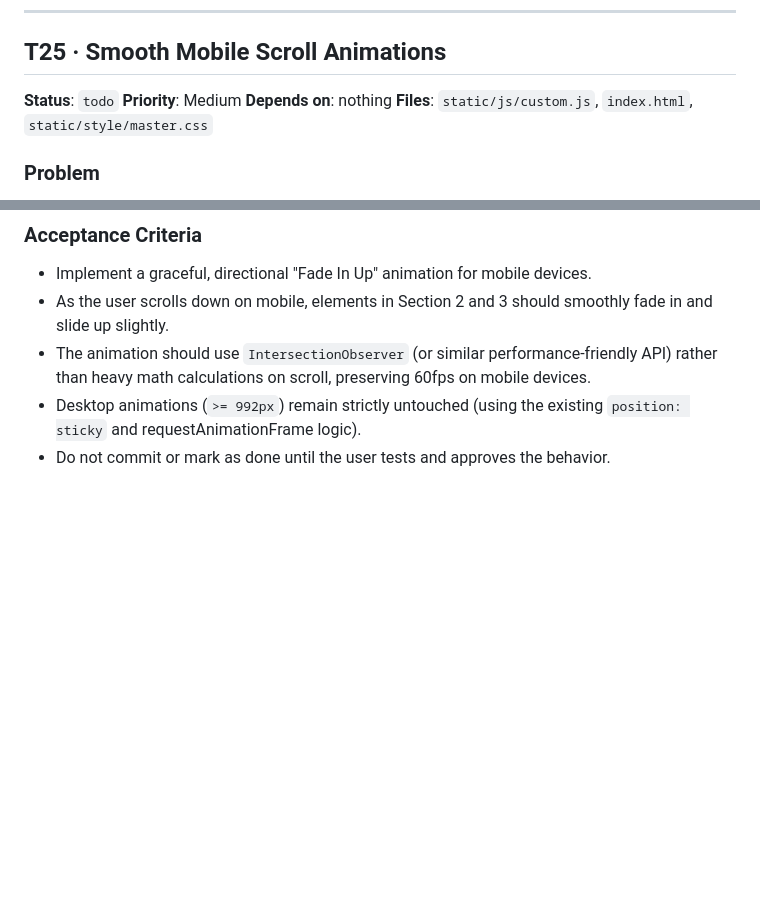
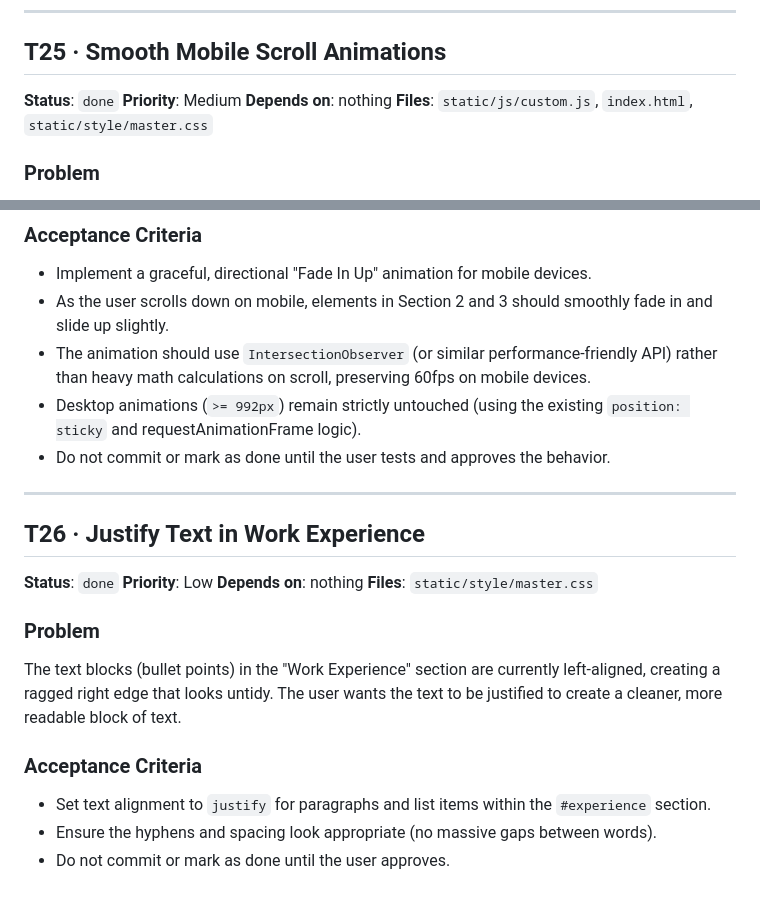
Before and after one commit to wmoinar/jennifer-calmelat-portfolio, a Markdown page: TASK.md, 2 parts joined by grey strips. Drawn GitHub-style; blank space fills up the shorter version.

Commit message:
docs: close task T26

```diff
--- a/TASK.md
+++ b/TASK.md
@@ -665,7 +665,7 @@ The mouse scroll animation in Section 1 (Hero) stays visible while scrolling. Th
 
 ## T25 · Smooth Mobile Scroll Animations
 
-**Status**: `todo`
+**Status**: `done`
 **Priority**: Medium
 **Depends on**: nothing
 **Files**: `static/js/custom.js`, `index.html`, `static/style/master.css`
@@ -681,3 +681,22 @@ In mobile view (< 991px), the scroll animations for Section 2 (About) and Sectio
 - The animation should use `IntersectionObserver` (or similar performance-friendly API) rather than heavy math calculations on scroll, preserving 60fps on mobile devices.
 - Desktop animations (`>= 992px`) remain strictly untouched (using the existing `position: sticky` and requestAnimationFrame logic).
 - Do not commit or mark as done until the user tests and approves the behavior.
+
+---
+
+## T26 · Justify Text in Work Experience
+
+**Status**: `done`
+**Priority**: Low
+**Depends on**: nothing
+**Files**: `static/style/master.css`
+
+### Problem
+
+The text blocks (bullet points) in the "Work Experience" section are currently left-aligned, creating a ragged right edge that looks untidy. The user wants the text to be justified to create a cleaner, more readable block of text.
+
+### Acceptance Criteria
+
+- Set text alignment to `justify` for paragraphs and list items within the `#experience` section.
+- Ensure the hyphens and spacing look appropriate (no massive gaps between words).
+- Do not commit or mark as done until the user approves.
```
